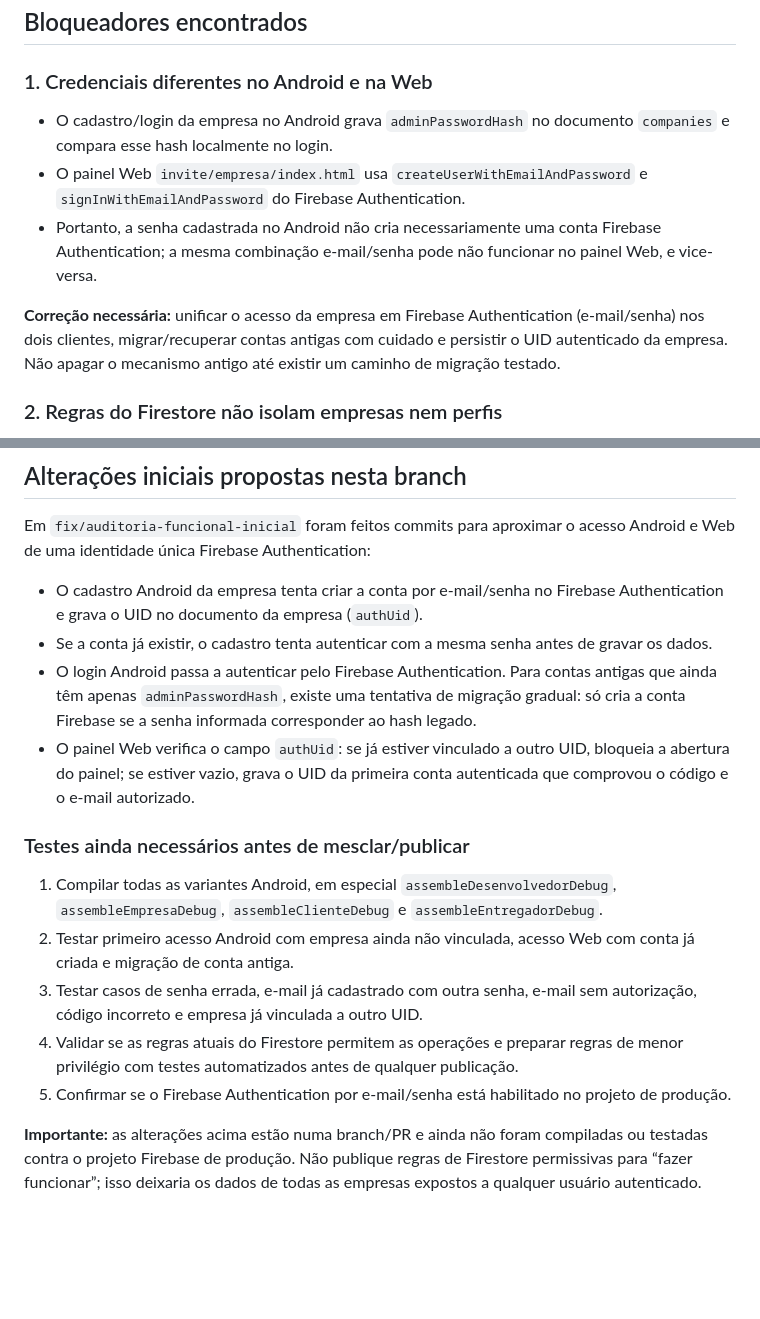
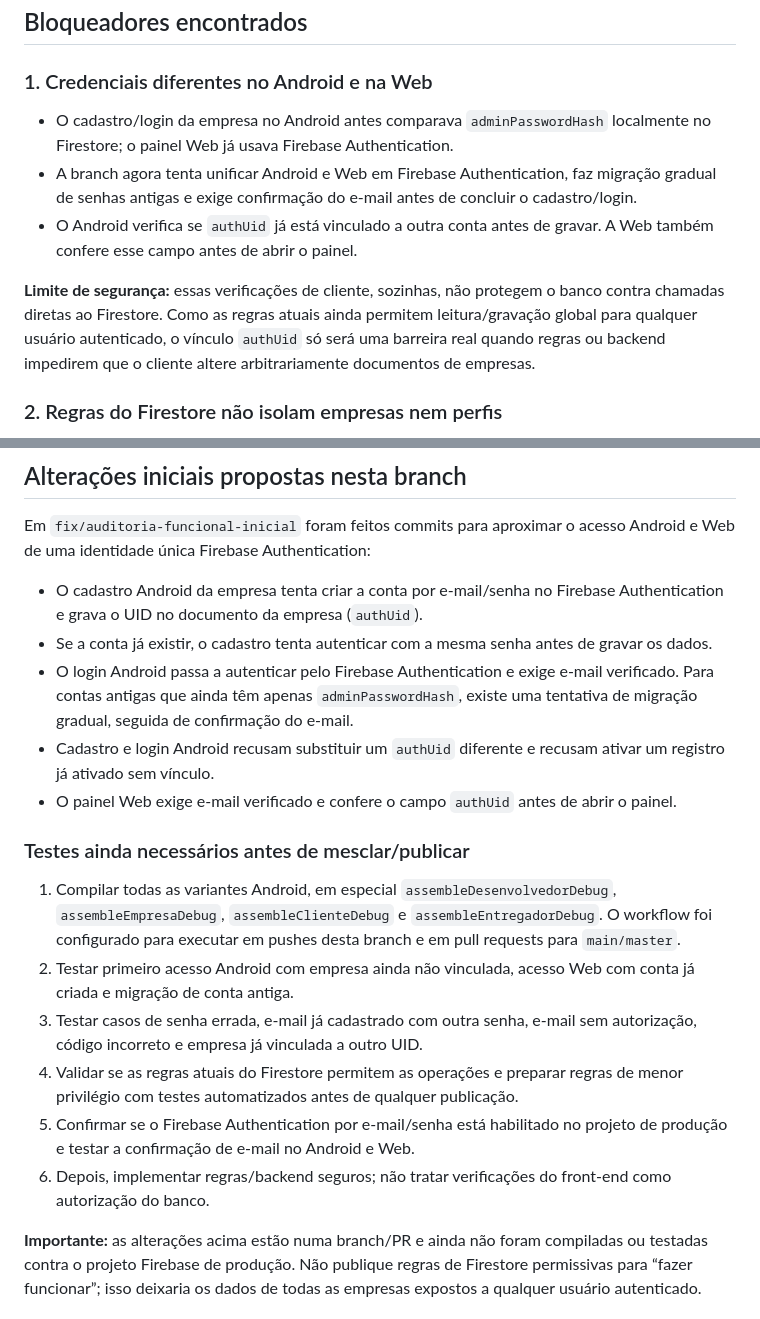
Before and after one commit to Alberesbet/agua-gas-express-v13, a Markdown page: AUDITORIA_FUNCIONAL_INICIAL.md, 2 parts joined by grey strips. GitHub-like rendering; blank space fills up the shorter version.

Commit message:
docs: record auth verification changes and remaining security boundary

```diff
--- a/AUDITORIA_FUNCIONAL_INICIAL.md
+++ b/AUDITORIA_FUNCIONAL_INICIAL.md
@@ -12,11 +12,11 @@ O projeto contém aplicativo Android em Kotlin/Jetpack Compose, quatro variantes
 
 ### 1. Credenciais diferentes no Android e na Web
 
-- O cadastro/login da empresa no Android grava `adminPasswordHash` no documento `companies` e compara esse hash localmente no login.
-- O painel Web `invite/empresa/index.html` usa `createUserWithEmailAndPassword` e `signInWithEmailAndPassword` do Firebase Authentication.
-- Portanto, a senha cadastrada no Android não cria necessariamente uma conta Firebase Authentication; a mesma combinação e-mail/senha pode não funcionar no painel Web, e vice-versa.
+- O cadastro/login da empresa no Android antes comparava `adminPasswordHash` localmente no Firestore; o painel Web já usava Firebase Authentication.
+- A branch agora tenta unificar Android e Web em Firebase Authentication, faz migração gradual de senhas antigas e exige confirmação do e-mail antes de concluir o cadastro/login.
+- O Android verifica se `authUid` já está vinculado a outra conta antes de gravar. A Web também confere esse campo antes de abrir o painel.
 
-**Correção necessária:** unificar o acesso da empresa em Firebase Authentication (e-mail/senha) nos dois clientes, migrar/recuperar contas antigas com cuidado e persistir o UID autenticado da empresa. Não apagar o mecanismo antigo até existir um caminho de migração testado.
+**Limite de segurança:** essas verificações de cliente, sozinhas, não protegem o banco contra chamadas diretas ao Firestore. Como as regras atuais ainda permitem leitura/gravação global para qualquer usuário autenticado, o vínculo `authUid` só será uma barreira real quando regras ou backend impedirem que o cliente altere arbitrariamente documentos de empresas.
 
 ### 2. Regras do Firestore não isolam empresas nem perfis
 
@@ -69,15 +69,17 @@ Em `fix/auditoria-funcional-inicial` foram feitos commits para aproximar o acess
 
 - O cadastro Android da empresa tenta criar a conta por e-mail/senha no Firebase Authentication e grava o UID no documento da empresa (`authUid`).
 - Se a conta já existir, o cadastro tenta autenticar com a mesma senha antes de gravar os dados.
-- O login Android passa a autenticar pelo Firebase Authentication. Para contas antigas que ainda têm apenas `adminPasswordHash`, existe uma tentativa de migração gradual: só cria a conta Firebase se a senha informada corresponder ao hash legado.
-- O painel Web verifica o campo `authUid`: se já estiver vinculado a outro UID, bloqueia a abertura do painel; se estiver vazio, grava o UID da primeira conta autenticada que comprovou o código e o e-mail autorizado.
+- O login Android passa a autenticar pelo Firebase Authentication e exige e-mail verificado. Para contas antigas que ainda têm apenas `adminPasswordHash`, existe uma tentativa de migração gradual, seguida de confirmação do e-mail.
+- Cadastro e login Android recusam substituir um `authUid` diferente e recusam ativar um registro já ativado sem vínculo.
+- O painel Web exige e-mail verificado e confere o campo `authUid` antes de abrir o painel.
 
 ### Testes ainda necessários antes de mesclar/publicar
 
-1. Compilar todas as variantes Android, em especial `assembleDesenvolvedorDebug`, `assembleEmpresaDebug`, `assembleClienteDebug` e `assembleEntregadorDebug`.
+1. Compilar todas as variantes Android, em especial `assembleDesenvolvedorDebug`, `assembleEmpresaDebug`, `assembleClienteDebug` e `assembleEntregadorDebug`. O workflow foi configurado para executar em pushes desta branch e em pull requests para `main/master`.
 2. Testar primeiro acesso Android com empresa ainda não vinculada, acesso Web com conta já criada e migração de conta antiga.
 3. Testar casos de senha errada, e-mail já cadastrado com outra senha, e-mail sem autorização, código incorreto e empresa já vinculada a outro UID.
 4. Validar se as regras atuais do Firestore permitem as operações e preparar regras de menor privilégio com testes automatizados antes de qualquer publicação.
-5. Confirmar se o Firebase Authentication por e-mail/senha está habilitado no projeto de produção.
+5. Confirmar se o Firebase Authentication por e-mail/senha está habilitado no projeto de produção e testar a confirmação de e-mail no Android e Web.
+6. Depois, implementar regras/backend seguros; não tratar verificações do front-end como autorização do banco.
 
 **Importante:** as alterações acima estão numa branch/PR e ainda não foram compiladas ou testadas contra o projeto Firebase de produção. Não publique regras de Firestore permissivas para “fazer funcionar”; isso deixaria os dados de todas as empresas expostos a qualquer usuário autenticado.
```
